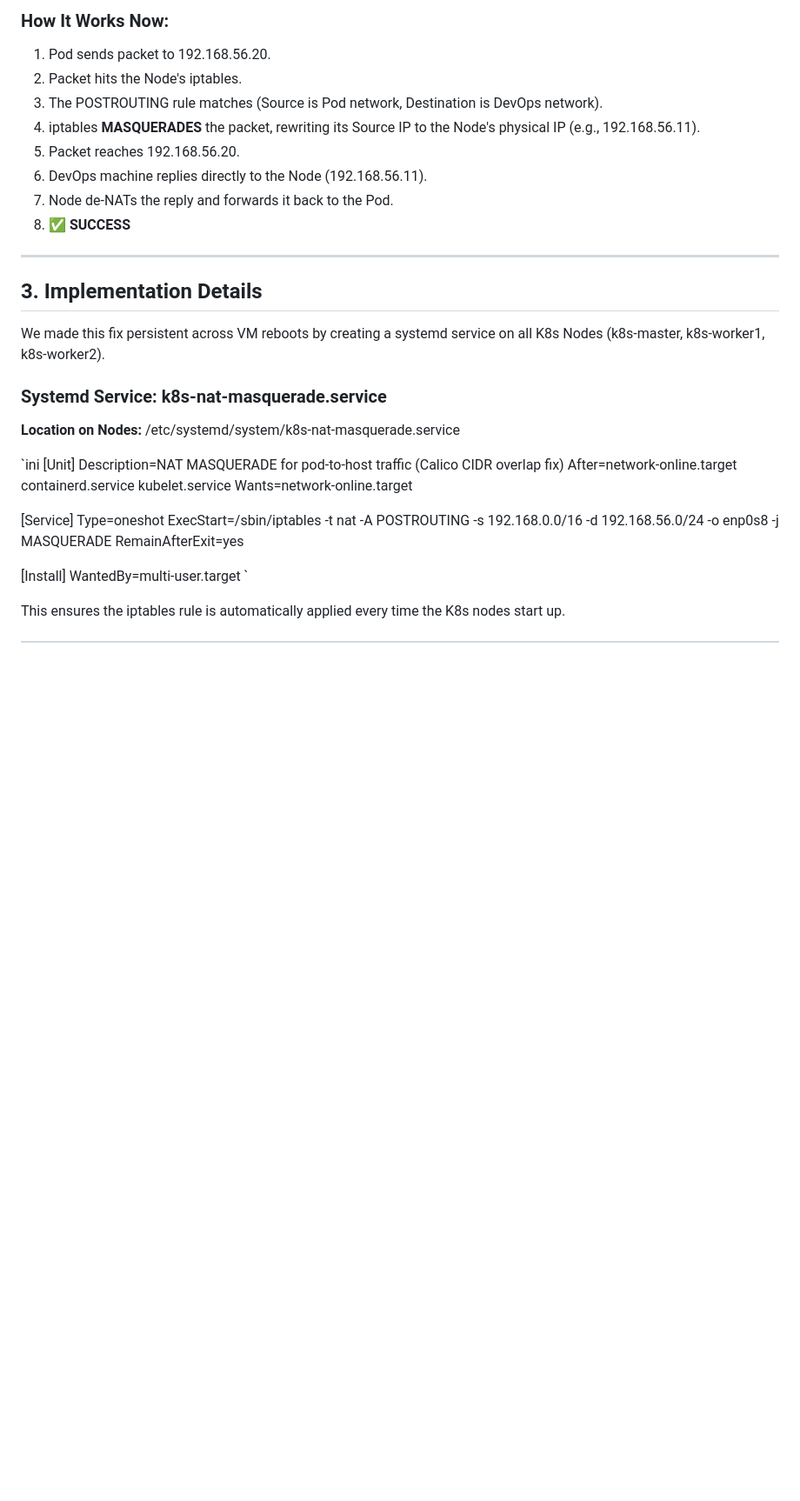
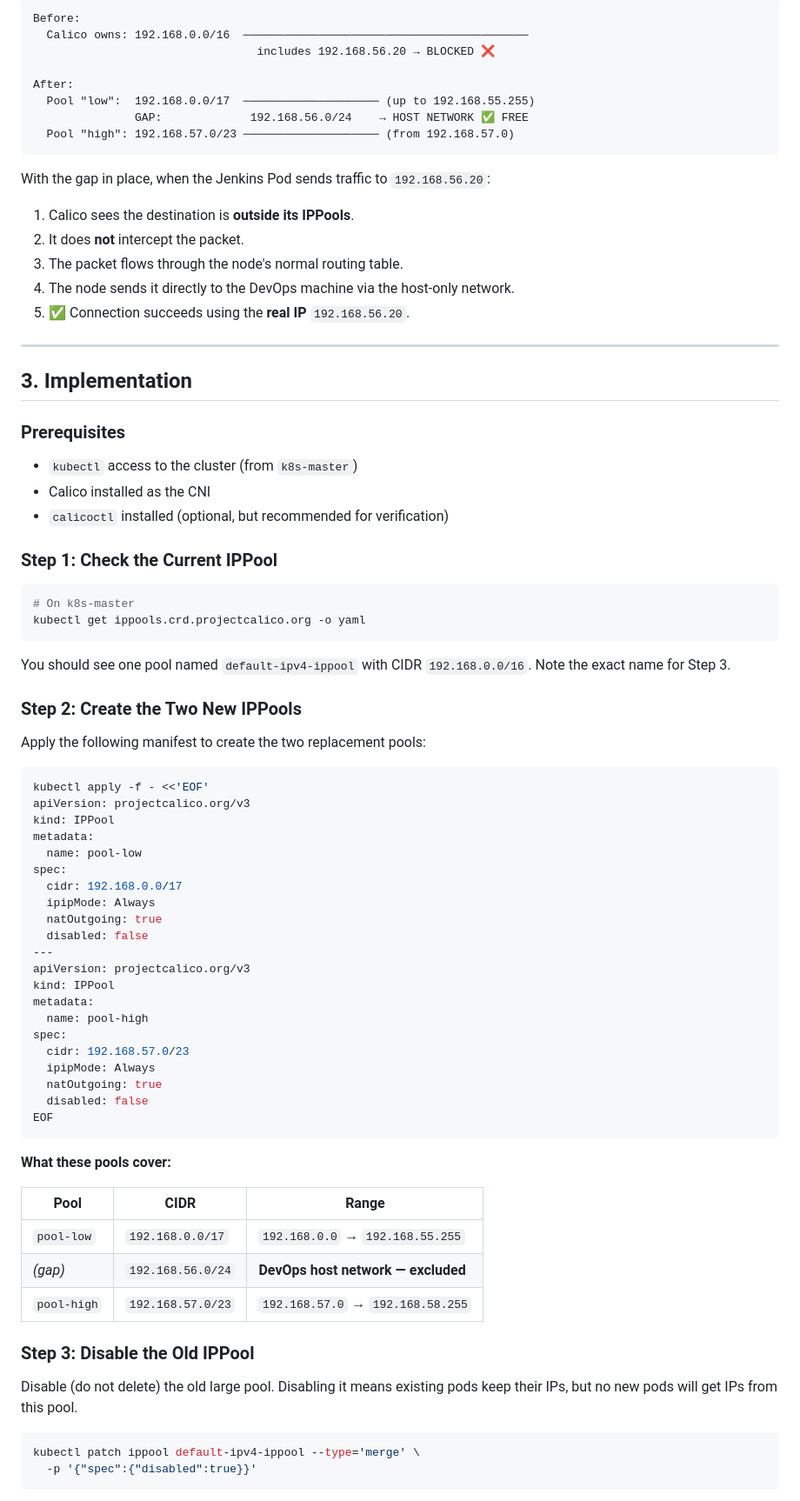
Before and after one commit to Ahmedmessoudi/DevOps-Kubernetes-Cluster, a Markdown page: CALICO_IPPOOL_FIX.md, the part around one of its changes. Shown at 87% size. Drawn GitHub-style; blank space fills up the shorter version.

Commit message:
fix : ippool solution documentation

````diff
--- a/CALICO_IPPOOL_FIX.md
+++ b/CALICO_IPPOOL_FIX.md
@@ -59,38 +78,83 @@ iptables -t nat -A POSTROUTING -s 192.168.0.0/16 -d 192.168.56.0/24 -o enp0s8 -j
 
-### How It Works Now:
+```
+Before:
+  Calico owns: 192.168.0.0/16  ──────────────────────────────────────────
+                                 includes 192.168.56.20 → BLOCKED ❌
 
-1. Pod sends packet to 192.168.56.20.
-2. Packet hits the Node's iptables.
-3. The POSTROUTING rule matches (Source is Pod network, Destination is DevOps network).
-4. iptables **MASQUERADES** the packet, rewriting its Source IP to the Node's physical IP (e.g., 192.168.56.11).
-5. Packet reaches 192.168.56.20.
-6. DevOps machine replies directly to the Node (192.168.56.11).
-7. Node de-NATs the reply and forwards it back to the Pod.
-8. ✅ **SUCCESS**
+After:
+  Pool "low":  192.168.0.0/17  ──────────────────── (up to 192.168.55.255)
+               GAP:             192.168.56.0/24    → HOST NETWORK ✅ FREE
+  Pool "high": 192.168.57.0/23 ──────────────────── (from 192.168.57.0)
+```
+
+With the gap in place, when the Jenkins Pod sends traffic to `192.168.56.20`:
+1. Calico sees the destination is **outside its IPPools**.
+2. It does **not** intercept the packet.
+3. The packet flows through the node's normal routing table.
+4. The node sends it directly to the DevOps machine via the host-only network.
+5. ✅ Connection succeeds using the **real IP** `192.168.56.20`.
 
 ---
 
-## 3. Implementation Details
+## 3. Implementation
 
-We made this fix persistent across VM reboots by creating a systemd service on all K8s Nodes (k8s-master, k8s-worker1, k8s-worker2).
+### Prerequisites
 
-### Systemd Service: k8s-nat-masquerade.service
+- `kubectl` access to the cluster (from `k8s-master`)
+- Calico installed as the CNI
+- `calicoctl` installed (optional, but recommended for verification)
 
-**Location on Nodes:** /etc/systemd/system/k8s-nat-masquerade.service
+### Step 1: Check the Current IPPool
 
-`ini
-[Unit]
-Description=NAT MASQUERADE for pod-to-host traffic (Calico CIDR overlap fix)
-After=network-online.target containerd.service kubelet.service
-Wants=network-online.target
+```bash
+# On k8s-master
+kubectl get ippools.crd.projectcalico.org -o yaml
+```
 
-[Service]
-Type=oneshot
-ExecStart=/sbin/iptables -t nat -A POSTROUTING -s 192.168.0.0/16 -d 192.168.56.0/24 -o enp0s8 -j MASQUERADE
-RemainAfterExit=yes
+You should see one pool named `default-ipv4-ippool` with CIDR `192.168.0.0/16`. Note the exact name for Step 3.
 
-[Install]
-WantedBy=multi-user.target
-`
+### Step 2: Create the Two New IPPools
 
-This ensures the iptables rule is automatically applied every time the K8s nodes start up.
+Apply the following manifest to create the two replacement pools:
+
+```bash
+kubectl apply -f - <<'EOF'
+apiVersion: projectcalico.org/v3
+kind: IPPool
+metadata:
+  name: pool-low
+spec:
+  cidr: 192.168.0.0/17
+  ipipMode: Always
+  natOutgoing: true
+  disabled: false
+---
+apiVersion: projectcalico.org/v3
+kind: IPPool
+metadata:
+  name: pool-high
+spec:
+  cidr: 192.168.57.0/23
+  ipipMode: Always
+  natOutgoing: true
+  disabled: false
+EOF
+```
+
+**What these pools cover:**
+
+| Pool        | CIDR              | Range                              |
+|-------------|-------------------|------------------------------------|
+| `pool-low`  | `192.168.0.0/17`  | `192.168.0.0` → `192.168.55.255`  |
+| *(gap)*     | `192.168.56.0/24` | **DevOps host network — excluded** |
+| `pool-high` | `192.168.57.0/23` | `192.168.57.0` → `192.168.58.255` |
+
+### Step 3: Disable the Old IPPool
+
+Disable (do not delete) the old large pool. Disabling it means existing pods keep their IPs, but no new pods will get IPs from this pool.
+
+```bash
+kubectl patch ippool default-ipv4-ippool --type='merge' \
+  -p '{"spec":{"disabled":true}}'
+```
+
````
Also changed, not shown: other parts of CALICO_IPPOOL_FIX.md (+112 -33 lines).
